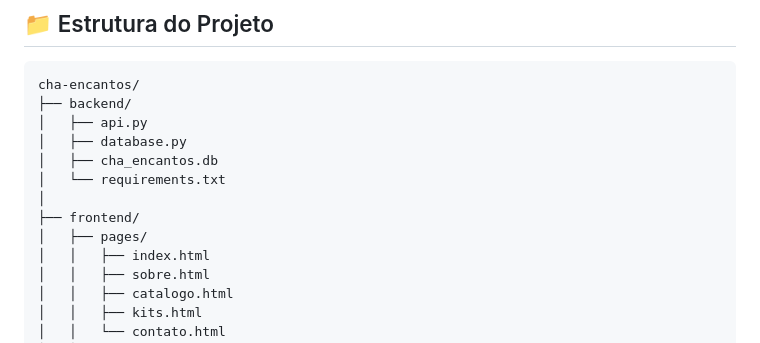
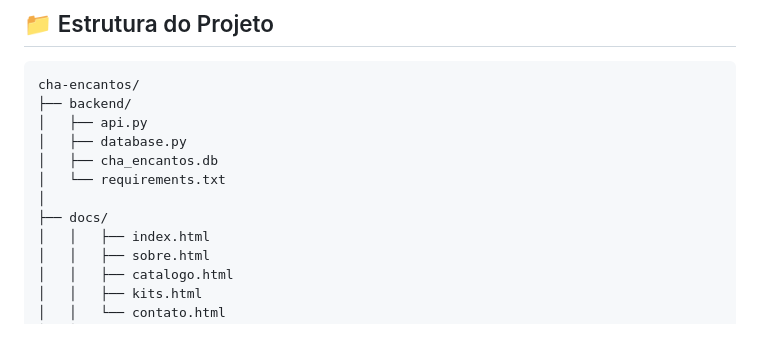
Before and after one commit to Yan2423/Projeto-site-Cha-Encantos, a Markdown page: README.md, the part around the change. Drawn GitHub-style.

```diff
--- a/README.md
+++ b/README.md
@@ -23,8 +23,7 @@ cha-encantos/
 │   ├── cha_encantos.db
 │   └── requirements.txt
 │
-├── frontend/
-│   ├── pages/
+├── docs/
 │   │   ├── index.html
 │   │   ├── sobre.html
 │   │   ├── catalogo.html
```
